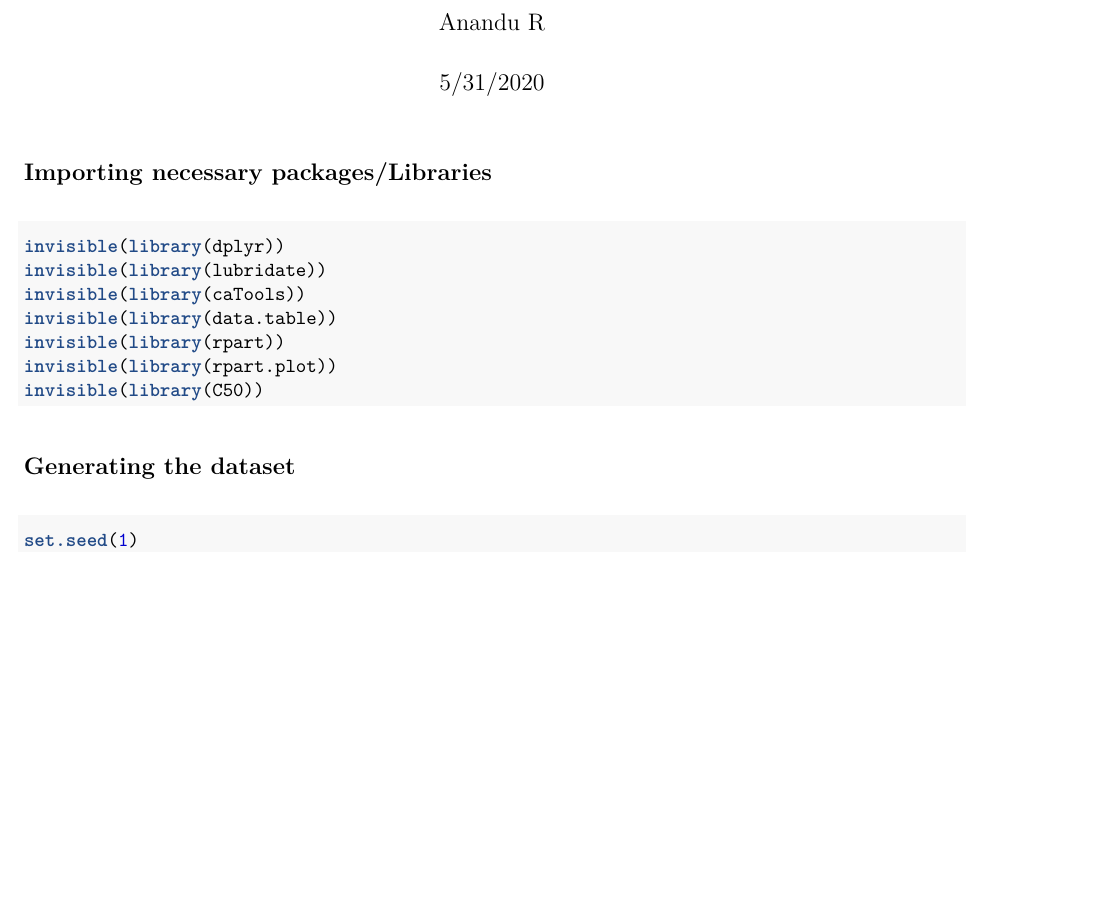
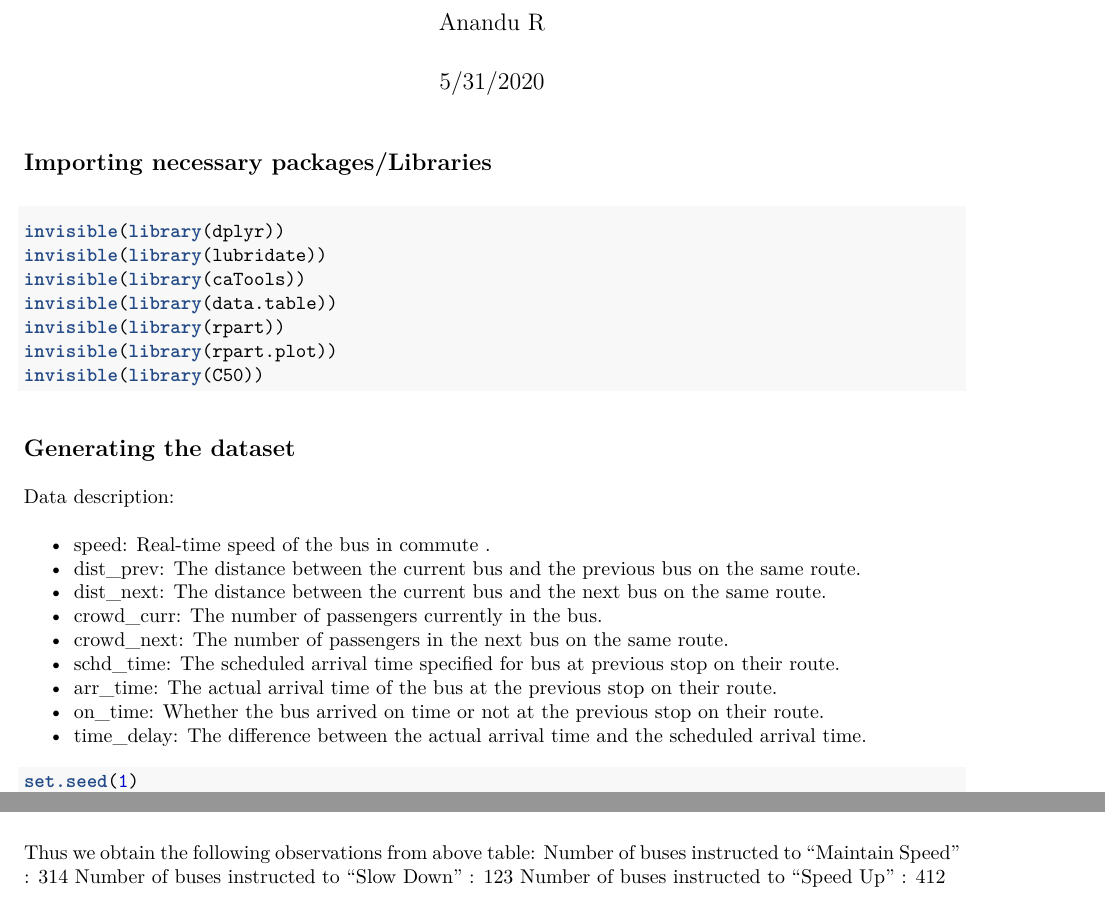
Before and after one commit to Stormers-one/scheduling-algorithm, an R Markdown document (Rmd/algorithm_generation.Rmd): part of page 1 of 3 before the commit and two parts of pages 1 and 2 of 3 after it, the two joined at a grey line, cut so that both start at the same text, the shorter picture padded with empty space. The pictures show the output file algorithm_generation.pdf that the author committed with the source.

Commit message:
data description added

````diff
--- a/Rmd/algorithm_generation.Rmd
+++ b/Rmd/algorithm_generation.Rmd
@@ -23,6 +23,19 @@ invisible(library(C50))
 
 
 ## Generating the dataset
+
+Data description:
+
+- speed: Real-time speed of the bus in commute .
+- dist_prev: The distance between the current bus and the previous bus on the same route.
+- dist_next: The distance between the current bus and the next bus on the same route.
+- crowd_curr: The number of passengers currently in the bus.
+- crowd_next: The number of passengers in the next bus on the same route.
+- schd_time: The scheduled arrival time specified for bus at previous stop on their route.
+- arr_time: The actual arrival time of the bus at the previous stop on their route.
+- on_time: Whether the bus arrived on time or not at the previous stop on their route.
+- time_delay: The difference between the actual arrival time and the scheduled arrival time.
+
 
 ```{r}
 set.seed(1)
@@ -79,3 +94,7 @@ table(data$indicate)
+Thus we obtain the following observations from above table:
+Number of buses instructed to "Maintain Speed" : 314
+Number of buses instructed to "Slow Down" : 123
+Number of buses instructed to "Speed Up" : 412
 
 
 ## Modelling a decision tree algorithm to make future scheduling
````
Also changed, not shown: algorithm_generation.pdf, Rmd/algorithm_generation.Rmd (2 more changed lines).
